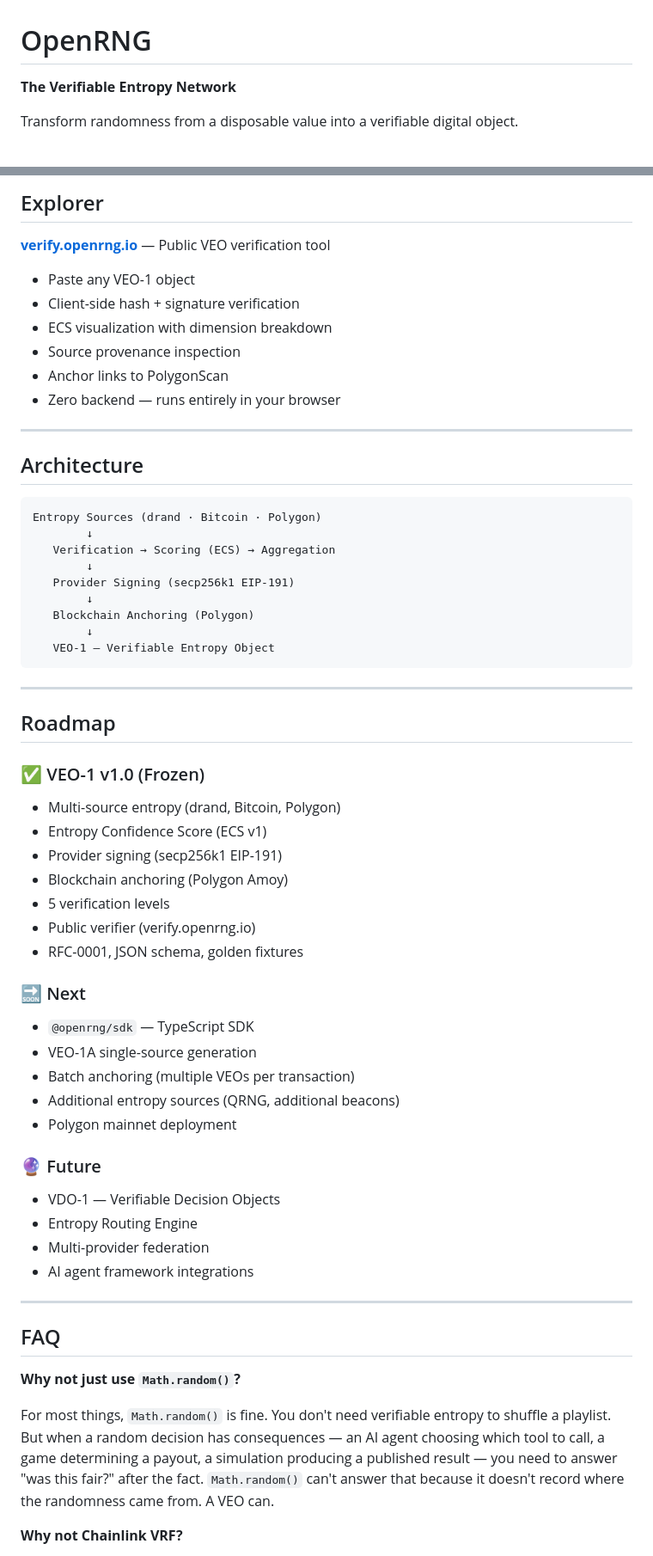
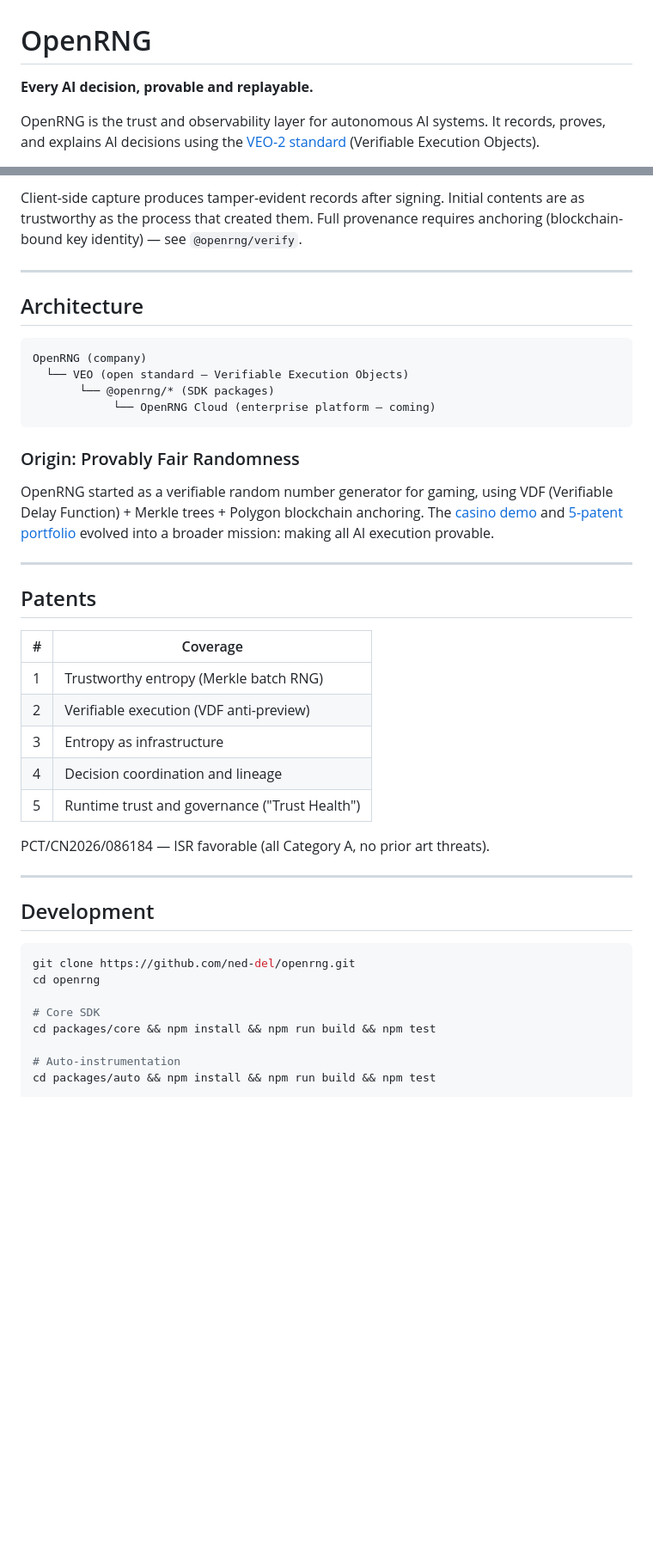
Before and after one commit to ned-del/openrng, a Markdown page: README.md, 2 parts joined by grey strips. Shown at 86% size. Drawn GitHub-style; blank space fills up the shorter version.

````diff
--- a/README.md
+++ b/README.md
@@ -1,6 +1,6 @@
 # OpenRNG
 
-**The Verifiable Entropy Network**
+**Every AI decision, provable and replayable.**
 
-Transform randomness from a disposable value into a verifiable digital object.
+OpenRNG is the trust and observability layer for autonomous AI systems. It records, proves, and explains AI decisions using the [VEO-2 standard](docs/rfc/RFC-0002-VEO2.md) (Verifiable Execution Objects).
 
@@ -178,64 +132,46 @@ Six dimensions: freshness · diversity · independence · manipulation resistanc
 
-## Explorer
-
-**[verify.openrng.io](https://verify.openrng.io)** — Public VEO verification tool
-
-- Paste any VEO-1 object
-- Client-side hash + signature verification
-- ECS visualization with dimension breakdown
-- Source provenance inspection
-- Anchor links to PolygonScan
-- Zero backend — runs entirely in your browser
+Client-side capture produces tamper-evident records after signing. Initial contents are as trustworthy as the process that created them. Full provenance requires anchoring (blockchain-bound key identity) — see `@openrng/verify`.
 
 ---
 
 ## Architecture
 
 ```
-Entropy Sources (drand · Bitcoin · Polygon)
-        ↓
-   Verification → Scoring (ECS) → Aggregation
-        ↓
-   Provider Signing (secp256k1 EIP-191)
-        ↓
-   Blockchain Anchoring (Polygon)
-        ↓
-   VEO-1 — Verifiable Entropy Object
+OpenRNG (company)
+  └── VEO (open standard — Verifiable Execution Objects)
+       └── @openrng/* (SDK packages)
+            └── OpenRNG Cloud (enterprise platform — coming)
 ```
+
+### Origin: Provably Fair Randomness
+
+OpenRNG started as a verifiable random number generator for gaming, using VDF (Verifiable Delay Function) + Merkle trees + Polygon blockchain anchoring. The [casino demo](https://play.openrng.io) and [5-patent portfolio](docs/STRATEGIC-BRIEF-20260801.md) evolved into a broader mission: making all AI execution provable.
 
 ---
 
-## Roadmap
+## Patents
 
-### ✅ VEO-1 v1.0 (Frozen)
-- Multi-source entropy (drand, Bitcoin, Polygon)
-- Entropy Confidence Score (ECS v1)
-- Provider signing (secp256k1 EIP-191)
-- Blockchain anchoring (Polygon Amoy)
-- 5 verification levels
-- Public verifier (verify.openrng.io)
-- RFC-0001, JSON schema, golden fixtures
+| # | Coverage |
+|---|---|
+| 1 | Trustworthy entropy (Merkle batch RNG) |
+| 2 | Verifiable execution (VDF anti-preview) |
+| 3 | Entropy as infrastructure |
+| 4 | Decision coordination and lineage |
+| 5 | Runtime trust and governance ("Trust Health") |
 
-### 🔜 Next
-- `@openrng/sdk` — TypeScript SDK
-- VEO-1A single-source generation
-- Batch anchoring (multiple VEOs per transaction)
-- Additional entropy sources (QRNG, additional beacons)
-- Polygon mainnet deployment
-
-### 🔮 Future
-- VDO-1 — Verifiable Decision Objects
-- Entropy Routing Engine
-- Multi-provider federation
-- AI agent framework integrations
+PCT/CN2026/086184 — ISR favorable (all Category A, no prior art threats).
 
 ---
 
-## FAQ
+## Development
 
-**Why not just use `Math.random()`?**
+```bash
+git clone https://github.com/ned-del/openrng.git
+cd openrng
 
-For most things, `Math.random()` is fine. You don't need verifiable entropy to shuffle a playlist. But when a random decision has consequences — an AI agent choosing which tool to call, a game determining a payout, a simulation producing a published result — you need to answer "was this fair?" after the fact. `Math.random()` can't answer that because it doesn't record where the randomness came from. A VEO can.
+# Core SDK
+cd packages/core && npm install && npm run build && npm test
 
-**Why not Chainlink VRF?**
+# Auto-instrumentation
+cd packages/auto && npm install && npm run build && npm test
 
````
Also changed, not shown: other parts of README.md (+93 -166 lines).
